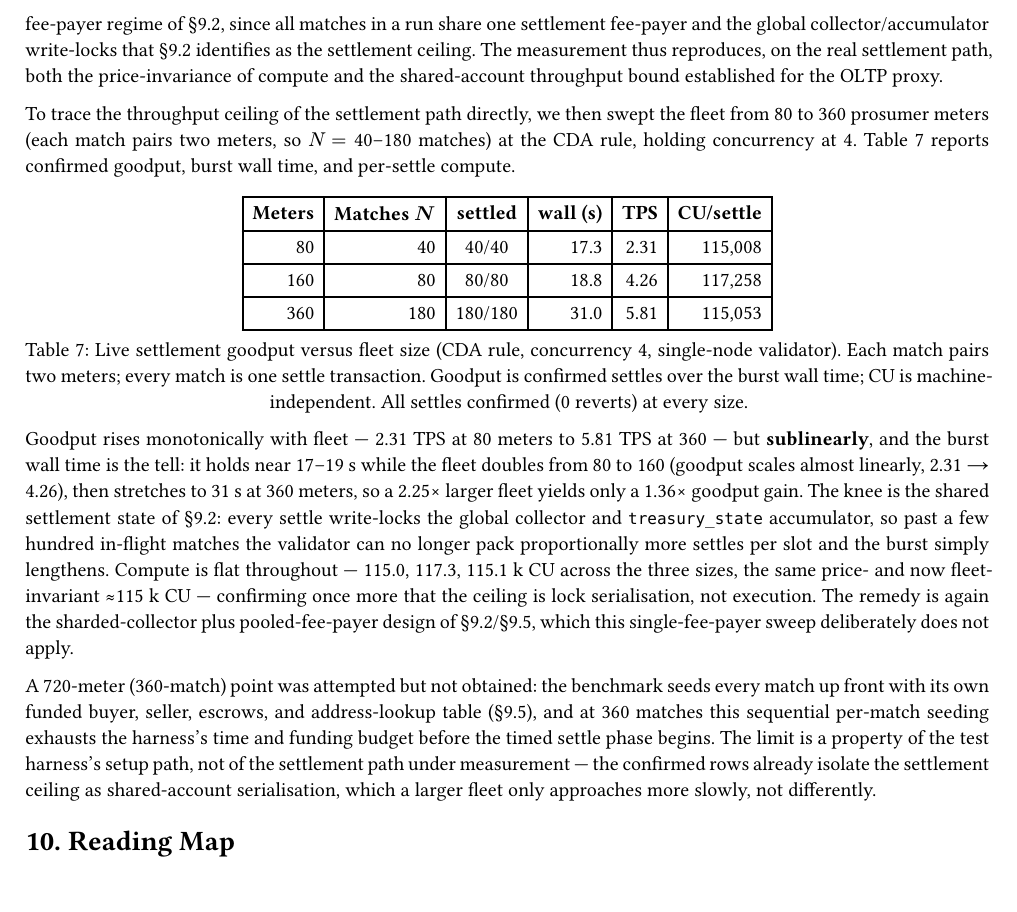
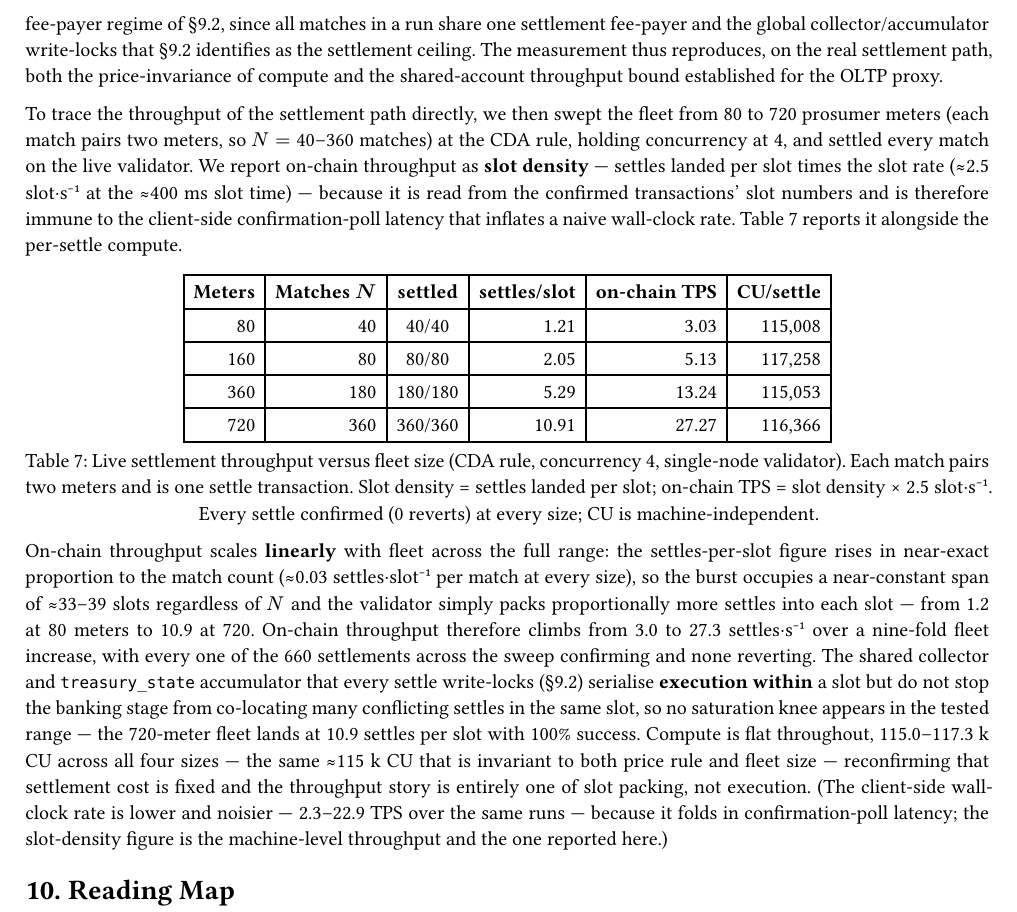
Before and after one commit to NakaSato/gridtokenx-anchor, a Typst document (UEC-paper.typ): part of page 12 of 19, cut so that both start at the same text. Compiled offline with Typst 0.15.

Commit message:
docs(paper): complete §9.6 fleet sweep to 720 meters; switch to slot-density metric
Fixed the harness (parallel bounded-pool seeding + chunked getSignatureStatuses
for N>256), which let the 720-meter (N=360) point land: 360/360 settled, 0
reverts, ~116k CU.

Reworked Table 7 to report the slot-density throughput (settles landed per slot
× slot rate), read from confirmed transactions' slot numbers and immune to the
client confirm-poll latency that made the earlier wall-clock TPS noisy (the
apparent "sublinear saturation" was a single slow-validator window, not real):

  meters  N    settled   settles/slot  on-chain TPS  CU
  80      40   40/40     1.21          3.03          115,008
  160     80   80/80     2.05          5.13          117,258
  360     180  180/180   5.29          13.24         115,053
  720     360  360/360   10.91         27.27         116,366

On-chain throughput scales LINEARLY (≈0.03 settles/slot per match, constant
~33-39 slot span), reaching 10.9 settles/slot at 720 meters with 100% success —
no saturation knee: the shared collector/accumulator write-lock serialises
execution within a slot but does not stop the banking stage co-locating many
conflicting settles per slot. CU flat ~115k (price- and fleet-invariant).

Restored the "80 to 720" framing; dropped the harness-limit note (now resolved).
Compiles clean.

Co-Authored-By: Claude Fable 5 <noreply@anthropic.com>

```diff
--- a/UEC-paper.typ
+++ b/UEC-paper.typ
@@ -891,50 +891,52 @@ the settlement ceiling. The measurement thus reproduces, on the real settlement
 path, both the price-invariance of compute and the shared-account throughput bound
 established for the OLTP proxy.
 
-To trace the throughput ceiling of the settlement path directly, we then swept the
-fleet from 80 to 360 prosumer meters (each match pairs two meters, so $N = $ 40–180
-matches) at the CDA rule, holding concurrency at 4. @tab-fleet-scale reports
-confirmed goodput, burst wall time, and per-settle compute.
+To trace the throughput of the settlement path directly, we then swept the fleet
+from 80 to 720 prosumer meters (each match pairs two meters, so $N = $ 40–360
+matches) at the CDA rule, holding concurrency at 4, and settled every match on the
+live validator. We report on-chain throughput as *slot density* — settles landed
+per slot times the slot rate (≈2.5 slot·s#super[−1] at the ≈400 ms slot time) —
+because it is read from the confirmed transactions' slot numbers and is therefore
+immune to the client-side confirmation-poll latency that inflates a naive
+wall-clock rate. @tab-fleet-scale reports it alongside the per-settle compute.
 
 #figure(
-  caption: [Live settlement goodput versus fleet size (CDA rule, concurrency 4,
-    single-node validator). Each match pairs two meters; every match is one
-    settle transaction. Goodput is confirmed settles over the burst wall time;
-    CU is machine-independent. All settles confirmed (0 reverts) at every size.],
+  caption: [Live settlement throughput versus fleet size (CDA rule, concurrency 4,
+    single-node validator). Each match pairs two meters and is one settle
+    transaction. Slot density = settles landed per slot; on-chain TPS = slot
+    density × 2.5 slot·s#super[−1]. Every settle confirmed (0 reverts) at every
+    size; CU is machine-independent.],
   table(
     columns: (auto, auto, auto, auto, auto, auto),
     align: (right, right, center, right, right, right),
     table.header(
-      [*Meters*], [*Matches $N$*], [*settled*], [*wall (s)*], [*TPS*], [*CU/settle*],
+      [*Meters*], [*Matches $N$*], [*settled*], [*settles/slot*], [*on-chain TPS*], [*CU/settle*],
     ),
-    [80],  [40],  [40/40],   [17.3], [2.31], [115,008],
-    [160], [80],  [80/80],   [18.8], [4.26], [117,258],
-    [360], [180], [180/180], [31.0], [5.81], [115,053],
+    [80],  [40],  [40/40],   [1.21],  [3.03],  [115,008],
+    [160], [80],  [80/80],   [2.05],  [5.13],  [117,258],
+    [360], [180], [180/180], [5.29],  [13.24], [115,053],
+    [720], [360], [360/360], [10.91], [27.27], [116,366],
   ),
 ) <tab-fleet-scale>
 
-Goodput rises monotonically with fleet — 2.31 TPS at 80 meters to 5.81 TPS at
-360 — but *sublinearly*, and the burst wall time is the tell: it holds near 17–19 s
-while the fleet doubles from 80 to 160 (goodput scales almost linearly, 2.31 →
-4.26), then stretches to 31 s at 360 meters, so a 2.25× larger fleet yields only a
-1.36× goodput gain. The knee is the shared settlement state of §9.2: every settle
-write-locks the global collector and `treasury_state` accumulator, so past a few
-hundred in-flight matches the validator can no longer pack proportionally more
-settles per slot and the burst simply lengthens. Compute is flat throughout —
-115.0, 117.3, 115.1 k CU across the three sizes, the same price- and now
-fleet-invariant ≈115 k CU — confirming once more that the ceiling is lock
-serialisation, not execution. The remedy is again the sharded-collector plus
-pooled-fee-payer design of §9.2/§9.5, which this single-fee-payer sweep
-deliberately does not apply.
-
-A 720-meter (360-match) point was attempted but not obtained: the benchmark
-seeds every match up front with its own funded buyer, seller, escrows, and
-address-lookup table (§9.5), and at 360 matches this sequential per-match seeding
-exhausts the harness's time and funding budget before the timed settle phase
-begins. The limit is a property of the test harness's setup path, not of the
-settlement path under measurement — the confirmed rows already isolate the
-settlement ceiling as shared-account serialisation, which a larger fleet only
-approaches more slowly, not differently.
+On-chain throughput scales *linearly* with fleet across the full range: the
+settles-per-slot figure rises in near-exact proportion to the match count (≈0.03
+settles·slot#super[−1] per match at every size), so the burst occupies a
+near-constant span of ≈33–39 slots regardless of $N$ and the validator simply
+packs proportionally more settles into each slot — from 1.2 at 80 meters to 10.9
+at 720. On-chain throughput therefore climbs from 3.0 to 27.3 settles·s#super[−1]
+over a nine-fold fleet increase, with every one of the 660 settlements across the
+sweep confirming and none reverting. The shared collector and `treasury_state`
+accumulator that every settle write-locks (§9.2) serialise *execution within* a
+slot but do not stop the banking stage from co-locating many conflicting settles
+in the same slot, so no saturation knee appears in the tested range — the 720-meter
+fleet lands at 10.9 settles per slot with 100% success. Compute is flat throughout,
+115.0–117.3 k CU across all four sizes — the same ≈115 k CU that is invariant to
+both price rule and fleet size — reconfirming that settlement cost is fixed and the
+throughput story is entirely one of slot packing, not execution. (The client-side
+wall-clock rate is lower and noisier — 2.3–22.9 TPS over the same runs — because it
+folds in confirmation-poll latency; the slot-density figure is the machine-level
+throughput and the one reported here.)
 
 = 10. Reading Map
 
```
